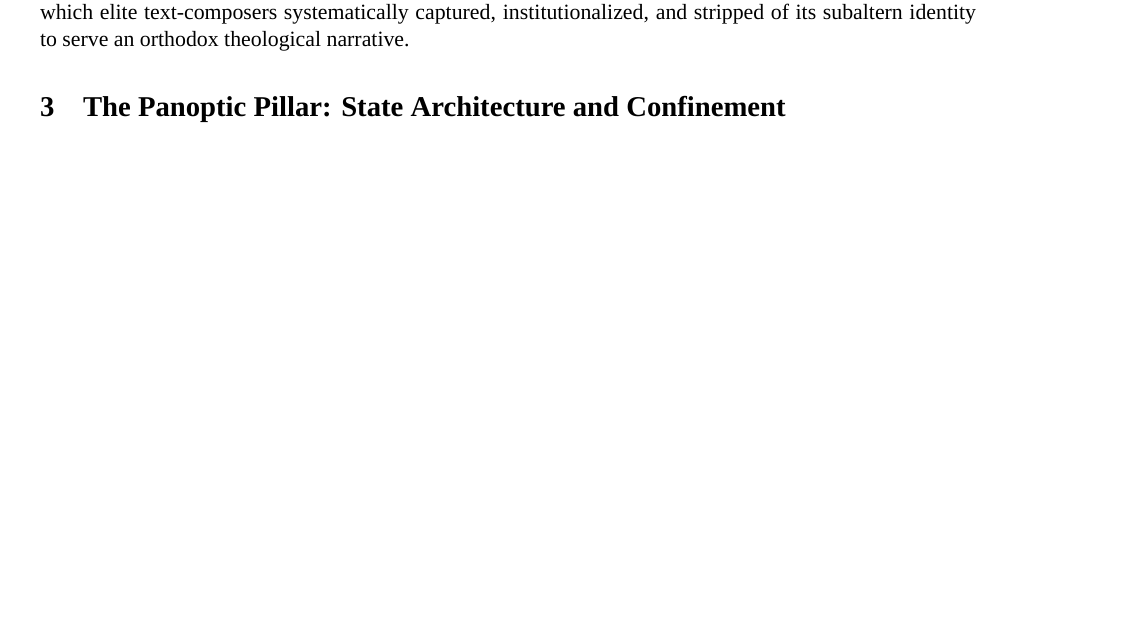
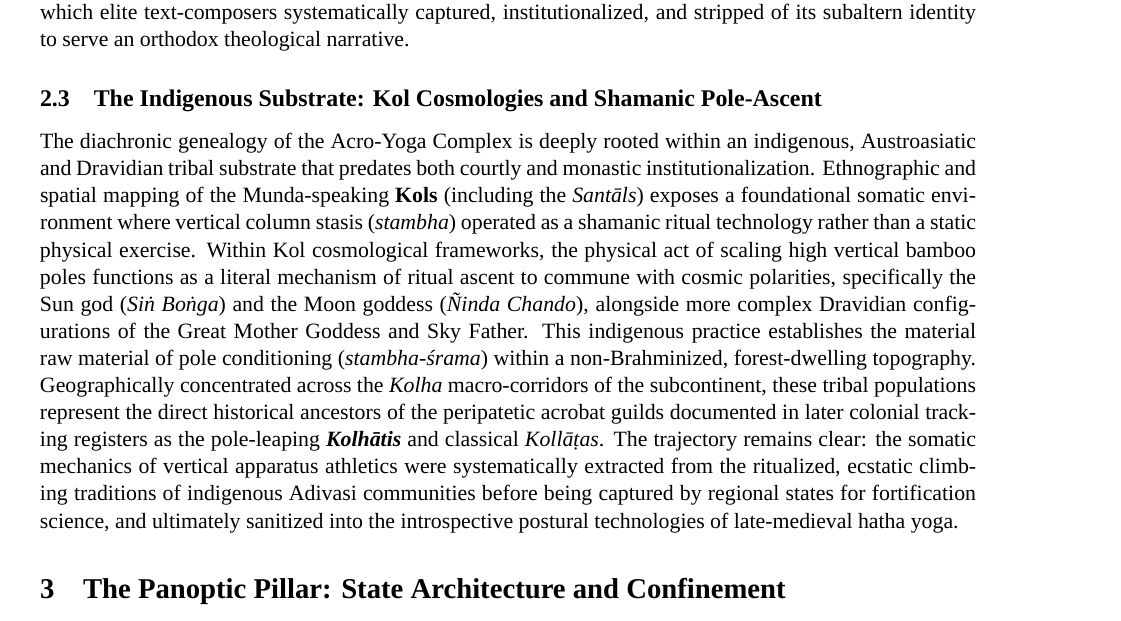
Before and after one commit to psdmcc/acro-yoga-text-mining, a LaTeX paper (main_article.tex): part of page 4 of 12, cut so that both start at the same text, the shorter picture padded with empty space. Compiled offline with XeLaTeX; a missing font is replaced by an installed copy or a similar font.

Commit message:
Automated update: integrated Munda Kol cosmology and shamanic pole-climbing metrics

```diff
--- a/main_article.tex
+++ b/main_article.tex
@@ -100,6 +100,10 @@ The historical trajectory of the subaltern performer guild (\textit{naṭa}) is
 
 \subsection{The Criminalized Column: Pylwan Gopauls, Kolhāti Poles, and the Colonial Surveillance Grid}
 The structural link between mobile combative agility and vertical column conditioning is definitively verified by colonial surveillance records tracking the outgroups of the Deccan interior. Nineteenth-century administrative ledgers, such as Gunthorpe’s (1882) \textit{Notes on Criminal Tribes}, document that itinerant communities designated as the \textbf{\textit{Pylwan Gopauls}} (Wrestler Gopals) operated as a nomadic, marginalized population whose primary livelihood depended on a combination of pugilistic wrestling (\textit{pehlavān}) and the execution of high-level gymnastics performed on a long mobile pole (\textit{khām}). This apparatus-bound mobility is reinforced by the \textit{Census of India 1901 (Volume VIII: Berar)}, which traces the etymology of the wandering \textbf{\textit{Kolhāti}} acrobat guild directly to the word \textit{kolah}---the long bamboo pole utilized explicitly for jumping, vaulting, and physical leaping (\textit{laṅghana}). The census registers confirm that these pole-play lineages, alongside parallel sub-castes like the \textit{Bānsberias} (bamboo-performers) and \textit{Jaithis} (\textit{Jyeṣṭhi-mallas}), shared an identical subaltern social stratum characterized by rope-dancing, public entertainment, and systemic social exclusion. This ethnographic reality allows the Contortionist Turn to map an airtight somatic genealogy running from ancient tribal outgroups (\textit{caṇḍālas}) to medieval arena specialists, and finally to modern criminalized performers. The physical technology of the pole (\textit{stambha-śrama}) did not emerge from stationary monastic reflection; it was a mobile, functional asset of traveling guilds packed onto draft animals across the Deccan, which elite text-composers systematically captured, institutionalized, and stripped of its subaltern identity to serve an orthodox theological narrative.
+
+\subsection{The Indigenous Substrate: Kol Cosmologies and Shamanic Pole-Ascent}
+The diachronic genealogy of the Acro-Yoga Complex is deeply rooted within an indigenous, Austroasiatic and Dravidian tribal substrate that predates both courtly and monastic institutionalization. Ethnographic and spatial mapping of the Munda-speaking \textbf{Kols} (including the \textit{Santāls}) exposes a foundational somatic environment where vertical column stasis (\textit{stambha}) operated as a shamanic ritual technology rather than a static physical exercise. Within Kol cosmological frameworks, the physical act of scaling high vertical bamboo poles functions as a literal mechanism of ritual ascent to commune with cosmic polarities, specifically the Sun god (\textit{Siṅ Boṅga}) and the Moon goddess (\textit{Ñinda Chando}), alongside more complex Dravidian configurations of the Great Mother Goddess and Sky Father. This indigenous practice establishes the material raw material of pole conditioning (\textit{stambha-śrama}) within a non-Brahminized, forest-dwelling topography. Geographically concentrated across the \textit{Kolha} macro-corridors of the subcontinent, these tribal populations represent the direct historical ancestors of the peripatetic acrobat guilds documented in later colonial tracking registers as the pole-leaping \textbf{\textit{Kolhātis}} and classical \textit{Kollāṭas}. The trajectory remains clear: the somatic mechanics of vertical apparatus athletics were systematically extracted from the ritualized, ecstatic climbing traditions of indigenous Adivasi communities before being captured by regional states for fortification science, and ultimately sanitized into the introspective postural technologies of late-medieval hatha yoga.
+
 
 
 \section{The Panoptic Pillar: State Architecture and Confinement}
```
